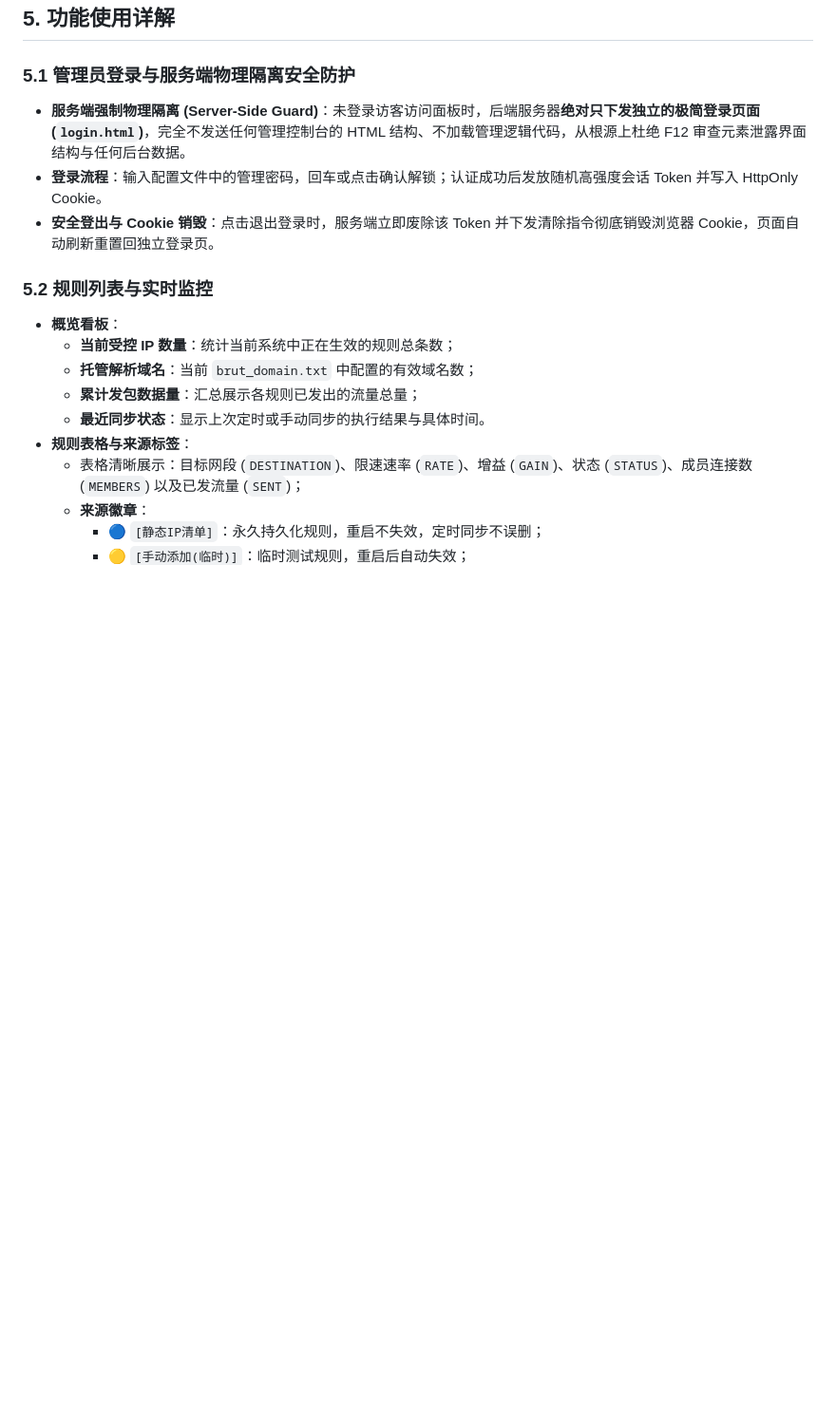
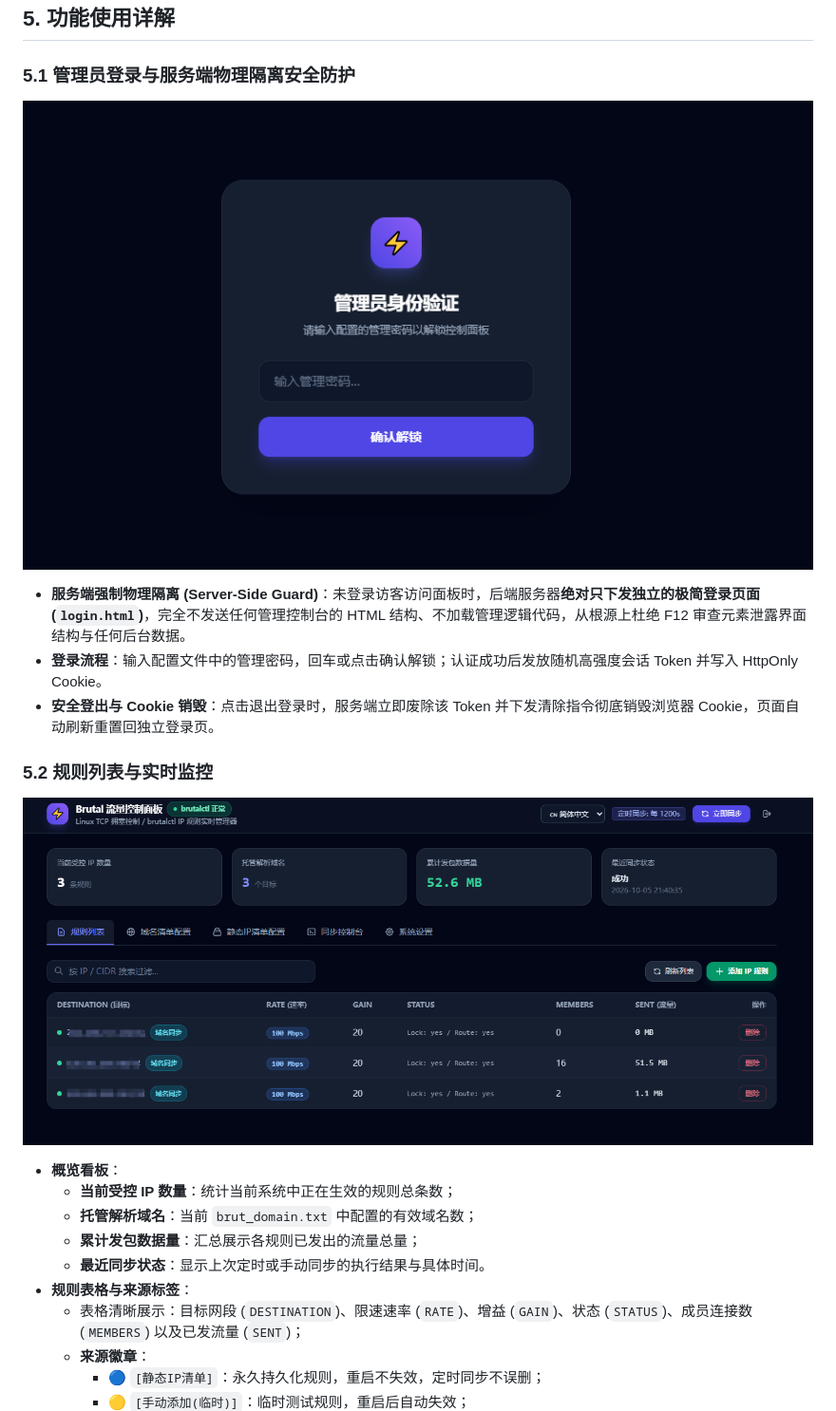
Before and after one commit to tomximailbox-netizen/brutal-webui, a Markdown page: USER_MANUAL.md, the part around the change. Shown at 95% size. Rendered like a GitHub page; pictures changed too: docs/images/dashboard.png (added), docs/images/login.png (added); blank space fills up the shorter version.

```diff
--- a/USER_MANUAL.md
+++ b/USER_MANUAL.md
@@ -266,11 +266,17 @@ Python 内置的 `ssl` 模块支持开箱即用直接开启 HTTPS：
 ## 5. 功能使用详解
 
 ### 5.1 管理员登录与服务端物理隔离安全防护
+
+![管理员登录界面](./docs/images/login.png)
+
 - **服务端强制物理隔离 (Server-Side Guard)**：未登录访客访问面板时，后端服务器**绝对只下发独立的极简登录页面 (`login.html`)**，完全不发送任何管理控制台的 HTML 结构、不加载管理逻辑代码，从根源上杜绝 F12 审查元素泄露界面结构与任何后台数据。
 - **登录流程**：输入配置文件中的管理密码，回车或点击确认解锁；认证成功后发放随机高强度会话 Token 并写入 HttpOnly Cookie。
 - **安全登出与 Cookie 销毁**：点击退出登录时，服务端立即废除该 Token 并下发清除指令彻底销毁浏览器 Cookie，页面自动刷新重置回独立登录页。
 
 ### 5.2 规则列表与实时监控
+
+![Brutal 流量控制面板主界面](./docs/images/dashboard.png)
+
 - **概览看板**：
   - **当前受控 IP 数量**：统计当前系统中正在生效的规则总条数；
   - **托管解析域名**：当前 `brut_domain.txt` 中配置的有效域名数；
```
Also changed, not shown: README.md (+12 -0 lines).
